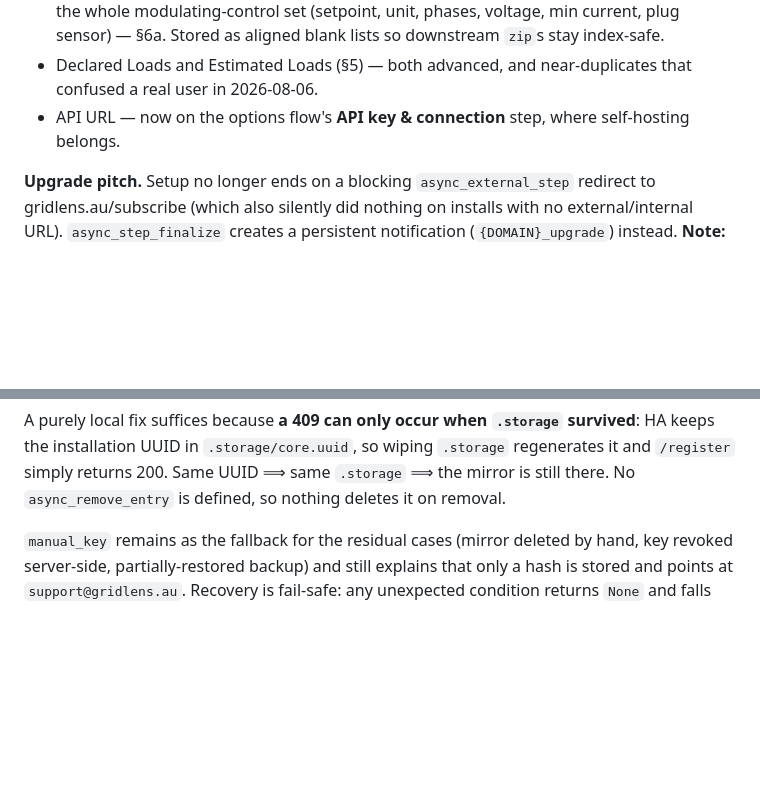
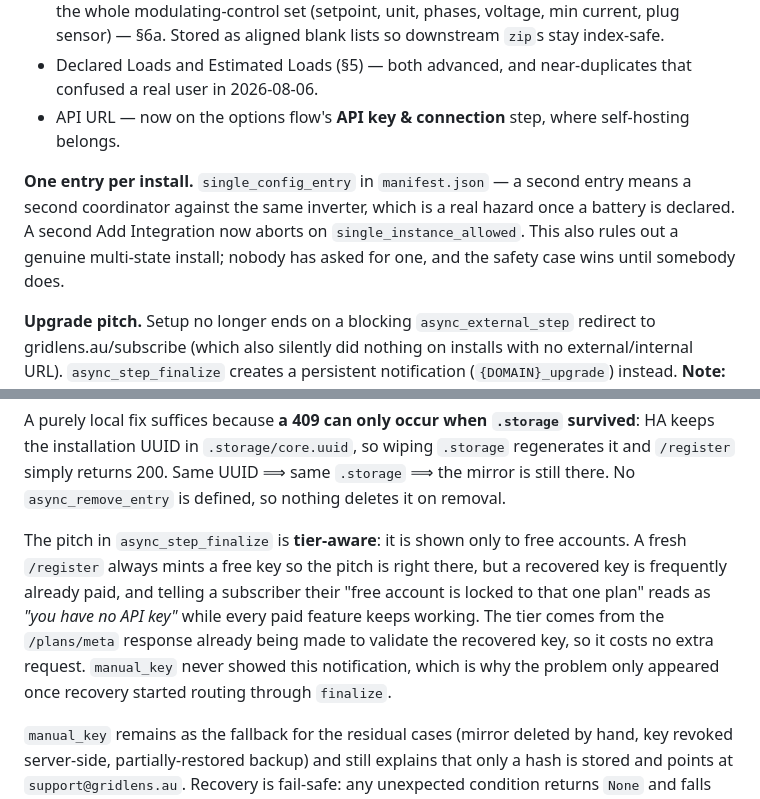
Before and after one commit to dankasak/gridlens, a Markdown page: FEATURES.md, 2 parts joined by grey strips. Drawn GitHub-style; blank space fills up the shorter version.

Commit message:
Document the single-entry rule and the tier-aware upgrade pitch

```diff
--- a/FEATURES.md
+++ b/FEATURES.md
@@ -927,6 +927,12 @@ is right for most installs:
 - API URL — now on the options flow's **API key & connection** step, where self-hosting
   belongs.
 
+**One entry per install.** `single_config_entry` in `manifest.json` — a second entry means a
+second coordinator against the same inverter, which is a real hazard once a battery is
+declared. A second Add Integration now aborts on `single_instance_allowed`. This also rules
+out a genuine multi-state install; nobody has asked for one, and the safety case wins until
+somebody does.
+
 **Upgrade pitch.** Setup no longer ends on a blocking `async_external_step` redirect to
 gridlens.au/subscribe (which also silently did nothing on installs with no external/internal
 URL). `async_step_finalize` creates a persistent notification (`{DOMAIN}_upgrade`) instead.
@@ -946,6 +952,14 @@ A purely local fix suffices because **a 409 can only occur when `.storage` survi
 keeps the installation UUID in `.storage/core.uuid`, so wiping `.storage` regenerates it and
 `/register` simply returns 200. Same UUID ⟹ same `.storage` ⟹ the mirror is still there. No
 `async_remove_entry` is defined, so nothing deletes it on removal.
+
+The pitch in `async_step_finalize` is **tier-aware**: it is shown only to free accounts.
+A fresh `/register` always mints a free key so the pitch is right there, but a recovered key
+is frequently already paid, and telling a subscriber their "free account is locked to that
+one plan" reads as *"you have no API key"* while every paid feature keeps working. The tier
+comes from the `/plans/meta` response already being made to validate the recovered key, so
+it costs no extra request. `manual_key` never showed this notification, which is why the
+problem only appeared once recovery started routing through `finalize`.
 
 `manual_key` remains as the fallback for the residual cases (mirror deleted by hand, key
 revoked server-side, partially-restored backup) and still explains that only a hash is
```
